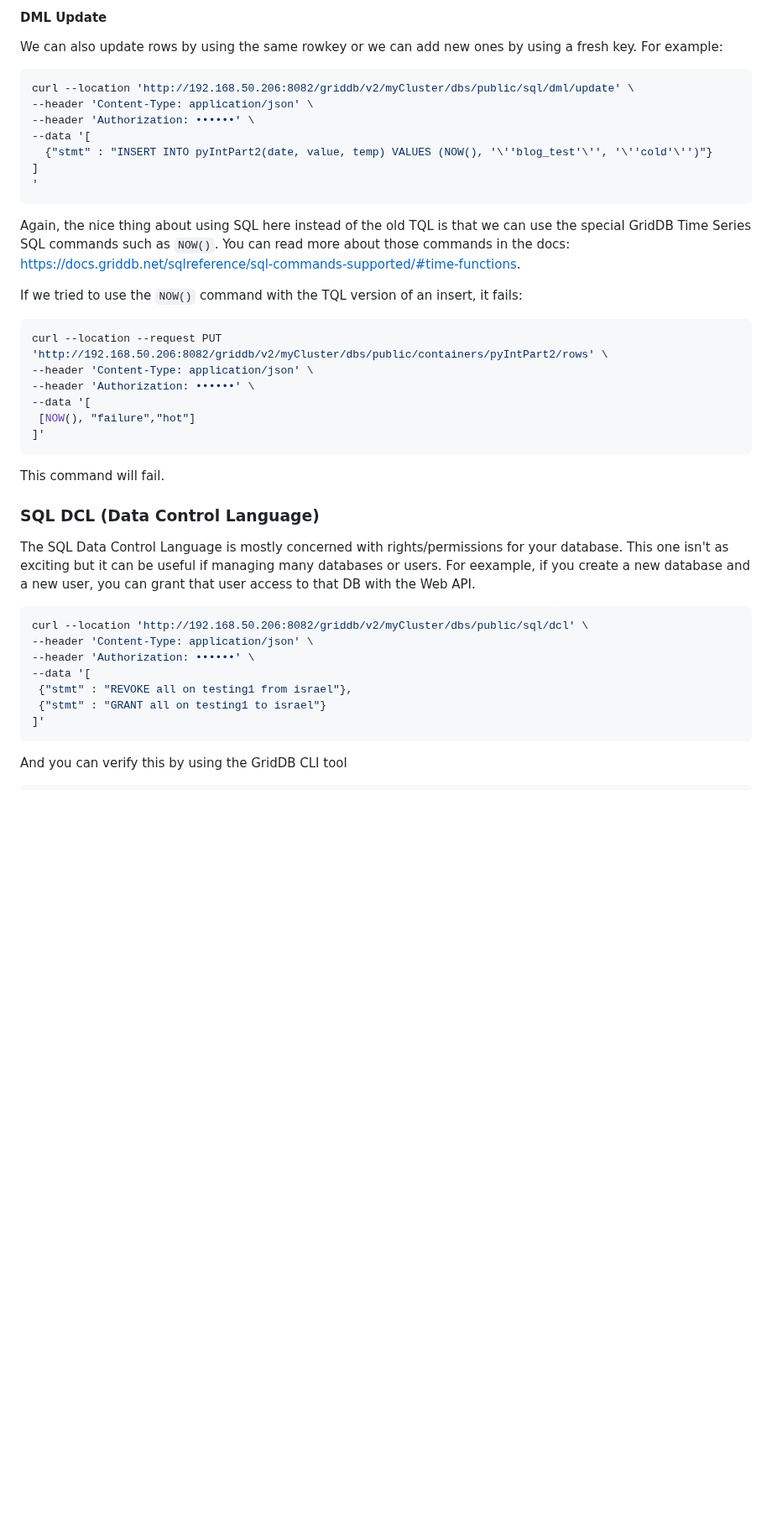
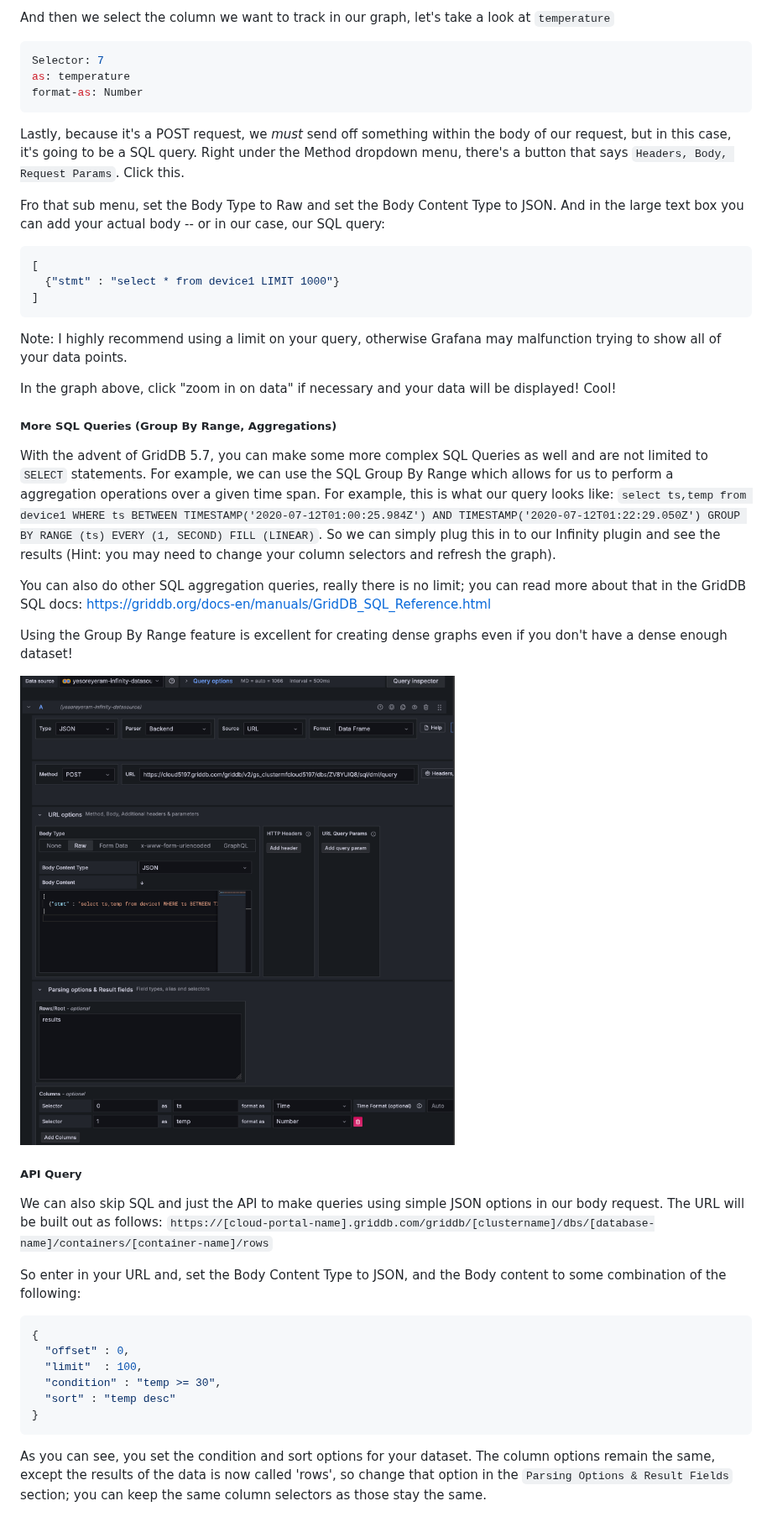
Before and after one commit to griddbnet/Blogs, a Markdown page: README.md, the part around one of its changes. Shown at 84% size. Rendered like a GitHub page; pictures changed too: images/group-by-range.png (added); blank space fills up the shorter version.

Commit message:
added in all content for this blog

````diff
--- a/README.md
+++ b/README.md
@@ -58,47 +105,53 @@ curl --location 'http://192.168.50.206:8082/griddb/v2/myCluster/dbs/public/tql'
 ```
 
-#### DML Update
-
-We can also update rows by using the same rowkey or we can add new ones by using a fresh key. For example:
+And then we select the column we want to track in our graph, let's take a look at `temperature`
 
 ```bash
-curl --location 'http://192.168.50.206:8082/griddb/v2/myCluster/dbs/public/sql/dml/update' \
---header 'Content-Type: application/json' \
---header 'Authorization: ••••••' \
---data '[
-  {"stmt" : "INSERT INTO pyIntPart2(date, value, temp) VALUES (NOW(), '\''blog_test'\'', '\''cold'\'')"}
-]
-'
+Selector: 7
+as: temperature
+format-as: Number
 ```
 
-Again, the nice thing about using SQL here instead of the old TQL is that we can use the special GridDB Time Series SQL commands such as `NOW()`. You can read more about those commands in the docs: [https://docs.griddb.net/sqlreference/sql-commands-supported/#time-functions](https://docs.griddb.net/sqlreference/sql-commands-supported/#time-functions).
+Lastly, because it's a POST request, we *must* send off something within the body of our request, but in this case, it's going to be a SQL query. Right under the Method dropdown menu, there's a button that says `Headers, Body, Request Params`. Click this.
 
-If we tried to use the `NOW()` command with the TQL version of an insert, it fails:
+Fro that sub menu, set the Body Type to Raw and set the Body Content Type to JSON. And in the large text box you can add your actual body -- or in our case, our SQL query:
 
 ```bash
-curl --location --request PUT 'http://192.168.50.206:8082/griddb/v2/myCluster/dbs/public/containers/pyIntPart2/rows' \
---header 'Content-Type: application/json' \
---header 'Authorization: ••••••' \
---data '[
- [NOW(), "failure","hot"]
-]'
+[
+  {"stmt" : "select * from device1 LIMIT 1000"}
+]
 ```
 
-This command will fail.
+Note: I highly recommend using a limit on your query, otherwise Grafana may malfunction trying to show all of your data points.
 
-### SQL DCL (Data Control Language)
 
-The SQL Data Control Language is mostly concerned with rights/permissions for your database. This one isn't as exciting but it can be useful if managing many databases or users. For eexample, if you create a new database and a new user, you can grant that user access to that DB with the Web API.
+In the graph above, click "zoom in on data" if necessary and your data will be displayed! Cool!
+
+##### More SQL Queries (Group By Range, Aggregations)
+
+With the advent of GridDB 5.7, you can make some more complex SQL Queries as well and are not limited to `SELECT` statements. For example, we can use the SQL Group By Range which allows for us to perform a aggregation operations over a given time span. For example, this is what our query looks like: `select ts,temp from device1 WHERE ts BETWEEN TIMESTAMP('2020-07-12T01:00:25.984Z') AND TIMESTAMP('2020-07-12T01:22:29.050Z') GROUP BY RANGE (ts) EVERY (1, SECOND) FILL (LINEAR)`. So we can simply plug this in to our Infinity plugin and see the results (Hint: you may need to change your column selectors and refresh the graph).
+
+You can also do other SQL aggregation queries, really there is no limit; you can read more about that in the GridDB SQL docs: [https://griddb.org/docs-en/manuals/GridDB_SQL_Reference.html](https://griddb.org/docs-en/manuals/GridDB_SQL_Reference.html)
+
+Using the Group By Range feature is excellent for creating dense graphs even if you don't have a dense enough dataset!
+
+![group-by](/images/group-by-range.png)
+
+##### API Query
+
+We can also skip SQL and just the API to make queries using simple JSON options in our body request. The URL will be built out as follows: `https://[cloud-portal-name].griddb.com/griddb/[clustername]/dbs/[database-name]/containers/[container-name]/rows`
+
+So enter in your URL and, set the Body Content Type to JSON, and the Body content to some combination of the following:
+
 
 ```bash
-curl --location 'http://192.168.50.206:8082/griddb/v2/myCluster/dbs/public/sql/dcl' \
---header 'Content-Type: application/json' \
---header 'Authorization: ••••••' \
---data '[
- {"stmt" : "REVOKE all on testing1 from israel"},
- {"stmt" : "GRANT all on testing1 to israel"}
-]'
+{
+  "offset" : 0,
+  "limit"  : 100,
+  "condition" : "temp >= 30",
+  "sort" : "temp desc"
+}
 ```
 
-And you can verify this by using the GridDB CLI tool
+As you can see, you set the condition and sort options for your dataset. The column options remain the same, except the results of the data is now called 'rows', so change that option in the `Parsing Options & Result Fields` section; you can keep the same column selectors as those stay the same.
 
````
Also changed, not shown: other parts of README.md (+85 -42 lines), images/adding-infinity.png (added), 1 other file.
